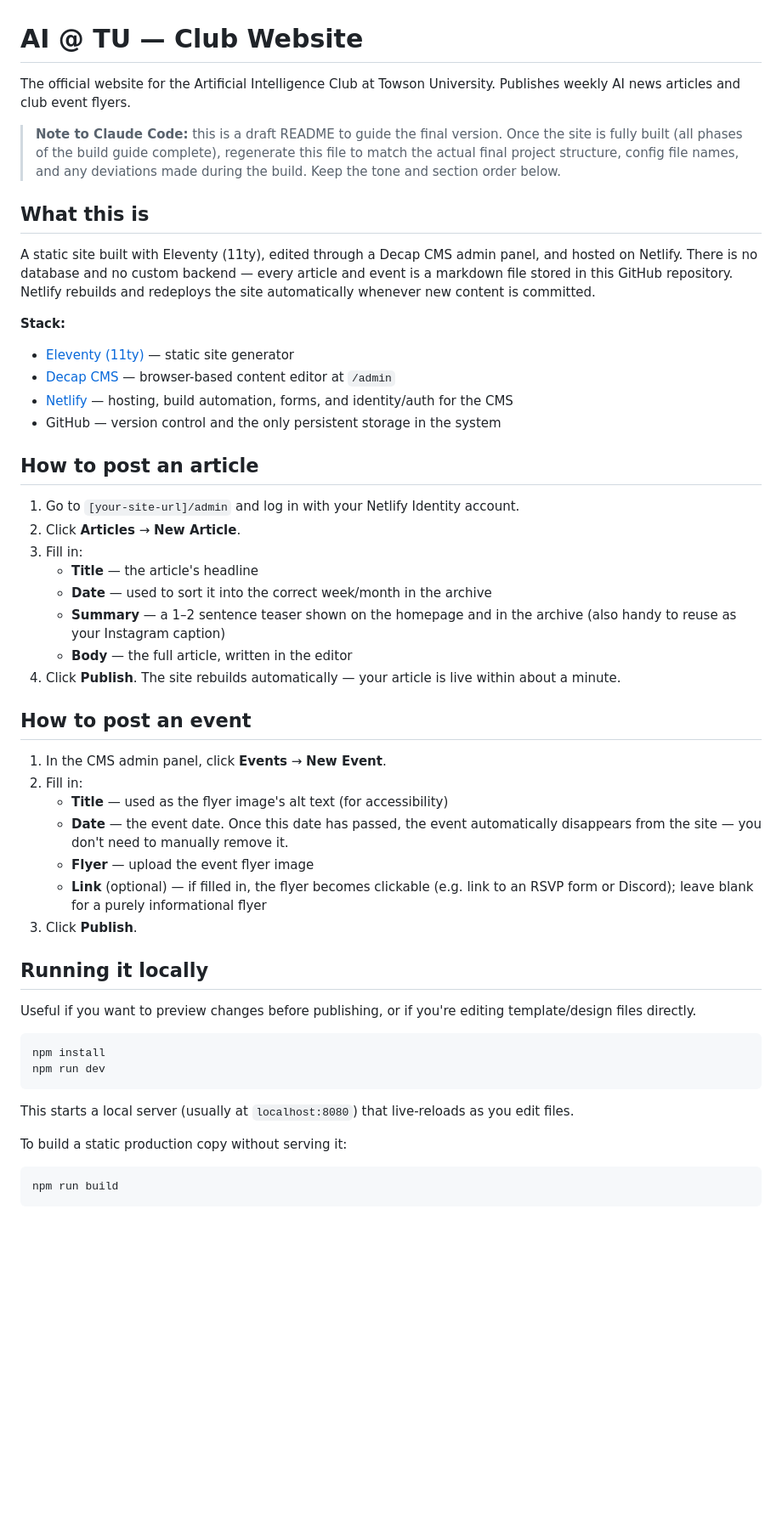
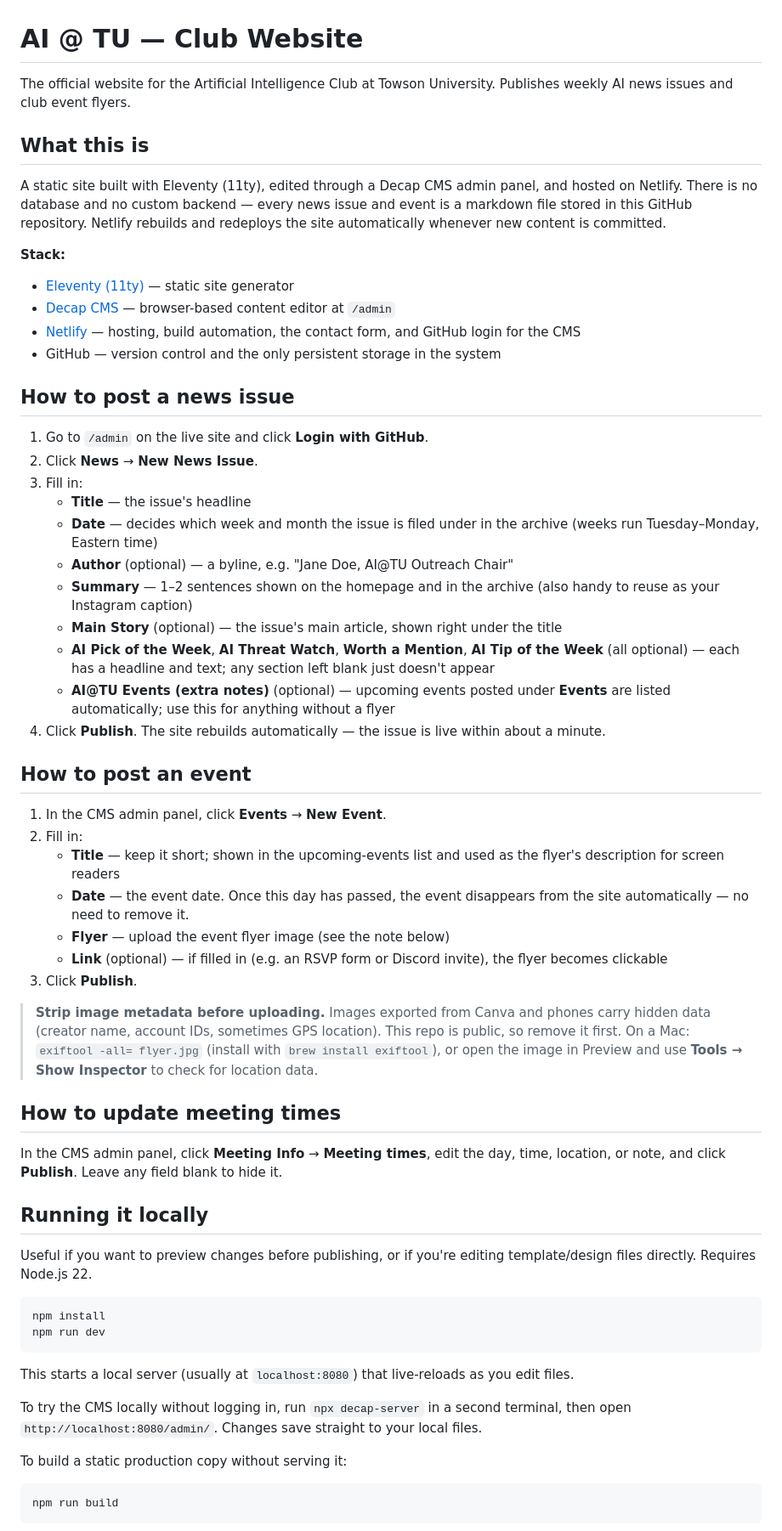
Before and after one commit to JosephWhitten05/AI-TU-News, a Markdown page: README.md, the part around one of its changes. Shown at 85% size. Rendered like a GitHub page; blank space fills up the shorter version.

````diff
--- a/README.md
+++ b/README.md
@@ -1,43 +1,50 @@
 # AI @ TU — Club Website
 
-The official website for the Artificial Intelligence Club at Towson University. Publishes weekly AI news articles and club event flyers.
-
-> **Note to Claude Code:** this is a draft README to guide the final version. Once the site is fully built (all phases of the build guide complete), regenerate this file to match the actual final project structure, config file names, and any deviations made during the build. Keep the tone and section order below.
+The official website for the Artificial Intelligence Club at Towson University. Publishes weekly AI news issues and club event flyers.
 
 ## What this is
 
-A static site built with Eleventy (11ty), edited through a Decap CMS admin panel, and hosted on Netlify. There is no database and no custom backend — every article and event is a markdown file stored in this GitHub repository. Netlify rebuilds and redeploys the site automatically whenever new content is committed.
+A static site built with Eleventy (11ty), edited through a Decap CMS admin panel, and hosted on Netlify. There is no database and no custom backend — every news issue and event is a markdown file stored in this GitHub repository. Netlify rebuilds and redeploys the site automatically whenever new content is committed.
 
 **Stack:**
 - [Eleventy (11ty)](https://www.11ty.dev/) — static site generator
 - [Decap CMS](https://decapcms.org/) — browser-based content editor at `/admin`
-- [Netlify](https://netlify.com) — hosting, build automation, forms, and identity/auth for the CMS
+- [Netlify](https://netlify.com) — hosting, build automation, the contact form, and GitHub login for the CMS
 - GitHub — version control and the only persistent storage in the system
 
-## How to post an article
+## How to post a news issue
 
-1. Go to `[your-site-url]/admin` and log in with your Netlify Identity account.
-2. Click **Articles** → **New Article**.
+1. Go to `/admin` on the live site and click **Login with GitHub**.
+2. Click **News** → **New News Issue**.
 3. Fill in:
-   - **Title** — the article's headline
-   - **Date** — used to sort it into the correct week/month in the archive
-   - **Summary** — a 1–2 sentence teaser shown on the homepage and in the archive (also handy to reuse as your Instagram caption)
-   - **Body** — the full article, written in the editor
-4. Click **Publish**. The site rebuilds automatically — your article is live within about a minute.
+   - **Title** — the issue's headline
+   - **Date** — decides which week and month the issue is filed under in the archive (weeks run Tuesday–Monday, Eastern time)
+   - **Author** (optional) — a byline, e.g. "Jane Doe, AI@TU Outreach Chair"
+   - **Summary** — 1–2 sentences shown on the homepage and in the archive (also handy to reuse as your Instagram caption)
+   - **Main Story** (optional) — the issue's main article, shown right under the title
+   - **AI Pick of the Week**, **AI Threat Watch**, **Worth a Mention**, **AI Tip of the Week** (all optional) — each has a headline and text; any section left blank just doesn't appear
+   - **AI@TU Events (extra notes)** (optional) — upcoming events posted under **Events** are listed automatically; use this for anything without a flyer
+4. Click **Publish**. The site rebuilds automatically — the issue is live within about a minute.
 
 ## How to post an event
 
 1. In the CMS admin panel, click **Events** → **New Event**.
 2. Fill in:
-   - **Title** — used as the flyer image's alt text (for accessibility)
-   - **Date** — the event date. Once this date has passed, the event automatically disappears from the site — you don't need to manually remove it.
-   - **Flyer** — upload the event flyer image
-   - **Link** (optional) — if filled in, the flyer becomes clickable (e.g. link to an RSVP form or Discord); leave blank for a purely informational flyer
+   - **Title** — keep it short; shown in the upcoming-events list and used as the flyer's description for screen readers
+   - **Date** — the event date. Once this day has passed, the event disappears from the site automatically — no need to remove it.
+   - **Flyer** — upload the event flyer image (see the note below)
+   - **Link** (optional) — if filled in (e.g. an RSVP form or Discord invite), the flyer becomes clickable
 3. Click **Publish**.
+
+> **Strip image metadata before uploading.** Images exported from Canva and phones carry hidden data (creator name, account IDs, sometimes GPS location). This repo is public, so remove it first. On a Mac: `exiftool -all= flyer.jpg` (install with `brew install exiftool`), or open the image in Preview and use **Tools → Show Inspector** to check for location data.
+
+## How to update meeting times
+
+In the CMS admin panel, click **Meeting Info** → **Meeting times**, edit the day, time, location, or note, and click **Publish**. Leave any field blank to hide it.
 
 ## Running it locally
 
-Useful if you want to preview changes before publishing, or if you're editing template/design files directly.
+Useful if you want to preview changes before publishing, or if you're editing template/design files directly. Requires Node.js 22.
 
 ```bash
 npm install
@@ -45,6 +52,8 @@ npm run dev
 ```
 
 This starts a local server (usually at `localhost:8080`) that live-reloads as you edit files.
+
+To try the CMS locally without logging in, run `npx decap-server` in a second terminal, then open `http://localhost:8080/admin/`. Changes save straight to your local files.
 
 To build a static production copy without serving it:
 
````
Also changed, not shown: other parts of README.md (+24 -20 lines).
